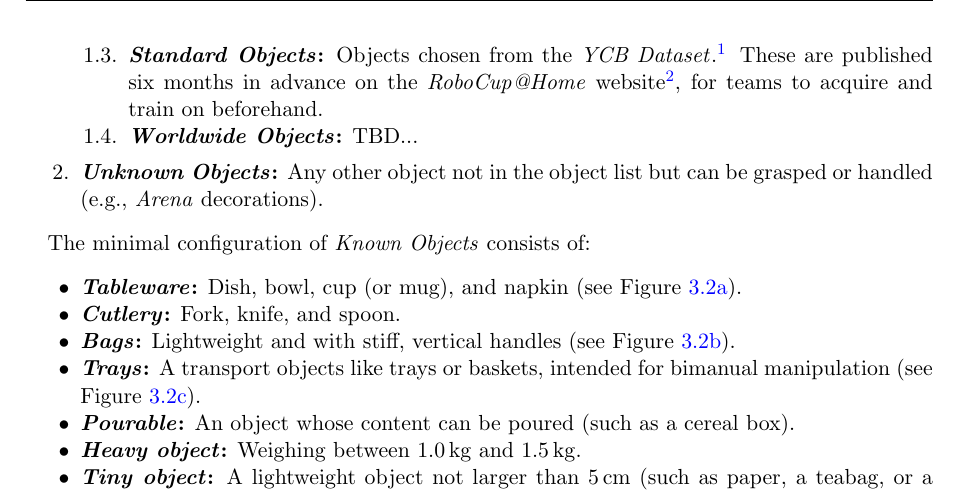
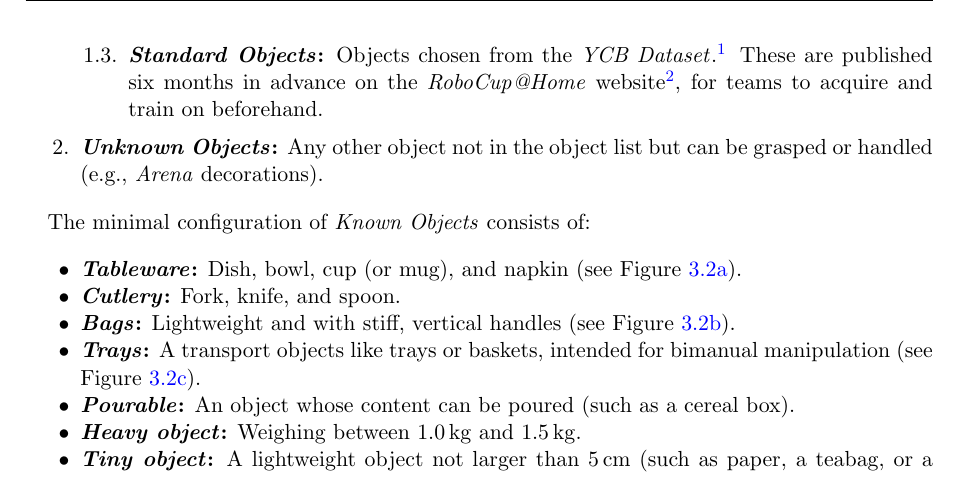
Before and after one commit to RoboCupAtHome/RuleBook, a LaTeX thesis (documents/rulebook.tex, which reads pages/general_rules/Scenario.tex): part of page 20 of 70, cut so that both start at the same text. Compiled offline with pdfLaTeX.

Commit message:
Update pages/general_rules/Scenario.tex
Co-authored-by: Leroy Rügemer <lruegeme@techfak.uni-bielefeld.de>

```diff
--- a/pages/general_rules/Scenario.tex
+++ b/pages/general_rules/Scenario.tex
@@ -96,7 +96,7 @@ Two types of objects are used in the tasks:
 		\item \textbf{\ConsistentObjects{}:} Objects whose image appears in the list of objects.
 		\item \textbf{\SimilarObjects{}:} Objects not in the list but similar enough to one of the listed objects that a person would consider them the same kind (e.g., an apple with a different color or a cloth with a different pattern).
 		\item \textbf{\StandardObjects{}:} Objects chosen from the \YCBData{}.\footnote{\url{http://www.ycbbenchmarks.com/object-set/}} These are published six months in advance on the \RoboCup\AtHome{} website\footnote{\url{https://athome.robocup.org/standard-objects}}, for teams to acquire and train on beforehand.
-		\item \textbf{\WorldwideObjects{}:} TBD...
+
 	\end{enumerate}
 	\item \textbf{\UnknownObjects{}:} Any other object not in the object list but can be grasped or handled (e.g., \Arena{} decorations).
 \end{enumerate}
```
